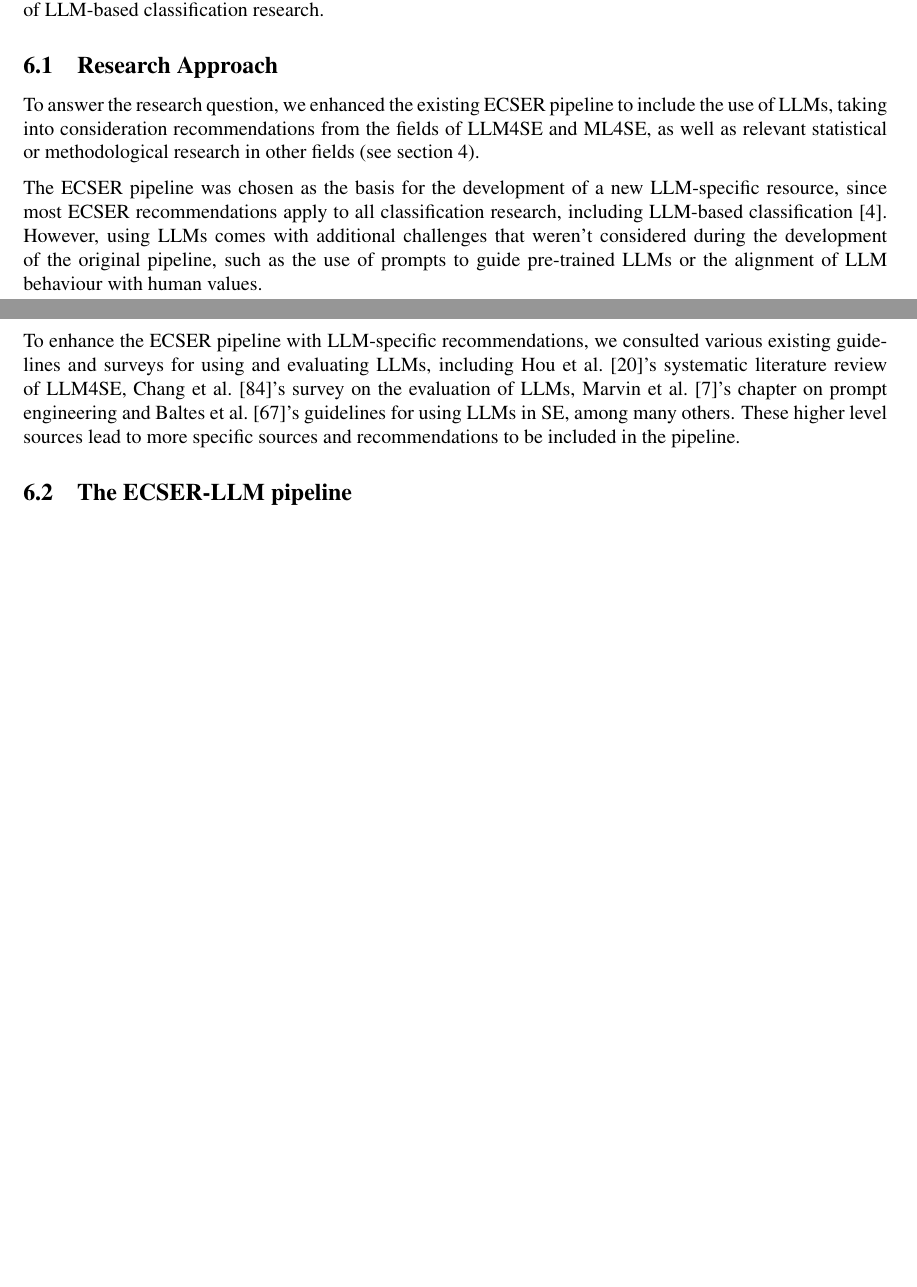
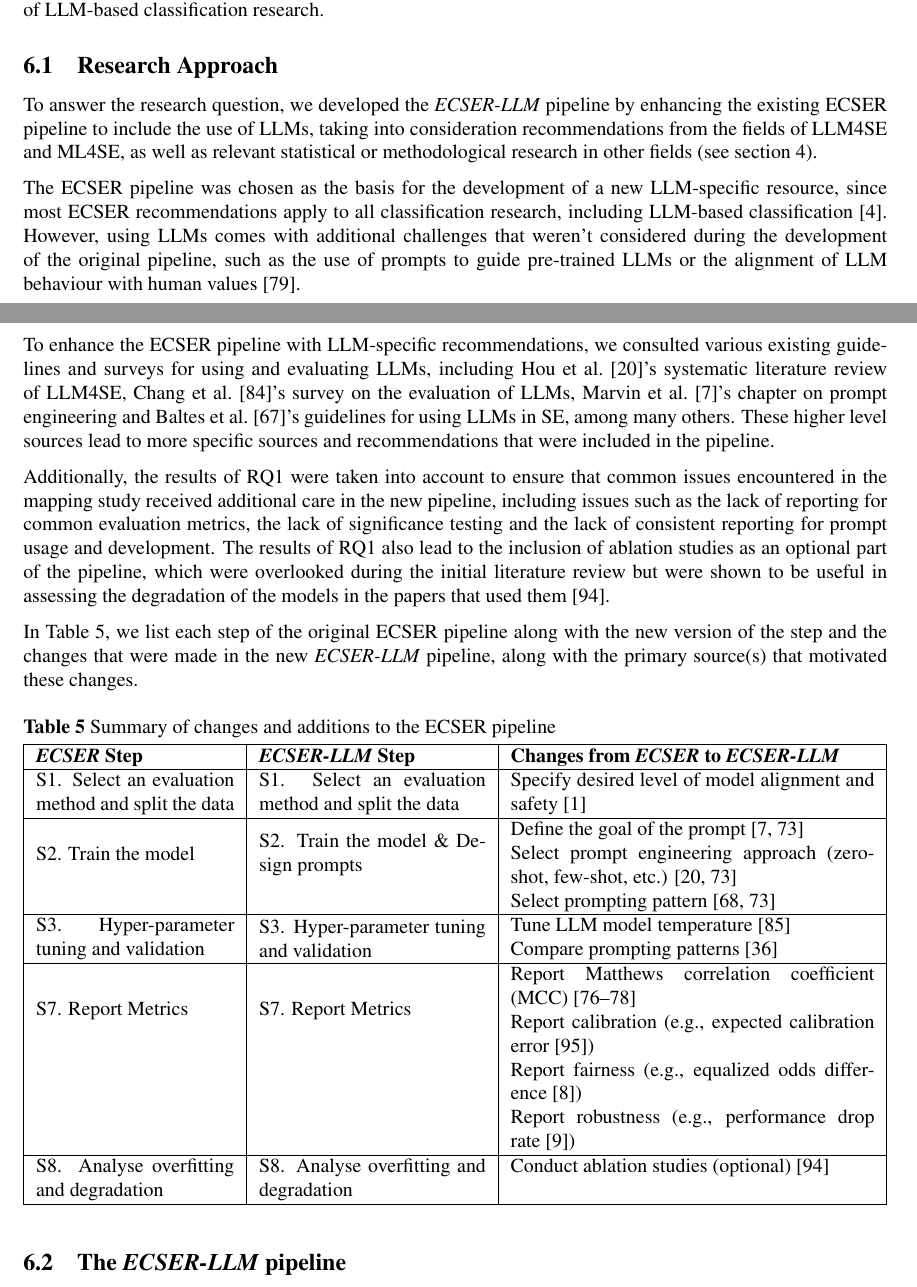
Before and after one commit to rubenvdz/Master-Thesis-Enhancing-the-ECSER-pipeline, a LaTeX thesis (Thesis/main.tex): two parts of pages 18 and 19 of 37, joined at a grey line, cut so that both start at the same text, the shorter picture padded with empty space. Compiled offline with pdfLaTeX.

Commit message:
Pipeline name macro, reference to RQ1, text changes in RQ2 research approach

```diff
--- a/Thesis/main.tex
+++ b/Thesis/main.tex
@@ -1,5 +1,5 @@
 \documentclass[a4paper]{article}
-\usepackage{times}
+
 \usepackage{graphicx,float} % Required for inserting images
 %\usepackage{apacite}
 \usepackage{amsmath}
@@ -13,6 +13,9 @@
 \usepackage{hhline}
 \graphicspath{ {figures/} }
 
+% Fonts
+\usepackage{times}
+
 \usepackage{caption}  % fine control over caption appearance
 \captionsetup{labelfont=bf,singlelinecheck=false,labelsep=space,skip=2pt}
 
@@ -24,6 +27,7 @@
 % Macros
 %\newcommand{\emphasize}[1]{\begin{quote} \textbf{#1} \end{quote}}
 \newcommand{\emphasize}[1]{\textbf{#1}}
+\newcommand{\newecser}{\textit{ECSER-LLM} }
 
 \usepackage[a4paper, total={6in, 8in}]{geometry}
 \usepackage[toc,page]{appendix}
@@ -448,37 +452,53 @@ In conclusion, there is a clear need for easy to use and comprehensive guideline
 In this section, we first discuss the approach that was used to modify the ECSER pipeline with recommendations tailored to the conducting and reporting of LLM4SE classification research. Subsequently, we present the enhanced ECSER pipeline, which features a step by step guide to the implementation and results reporting of LLM-based classification research.
 
 \subsection{Research Approach}
-To answer the research question, we enhanced the existing ECSER pipeline to include the use of LLMs, taking into consideration recommendations from the fields of LLM4SE and ML4SE, as well as relevant statistical or methodological research in other fields (see section \ref{Related Work}).
+To answer the research question, we developed the \newecser pipeline by enhancing the existing ECSER pipeline to include the use of LLMs, taking into consideration recommendations from the fields of LLM4SE and ML4SE, as well as relevant statistical or methodological research in other fields (see section \ref{Related Work}).
 
-The ECSER pipeline was chosen as the basis for the development of a new LLM-specific resource, since most ECSER recommendations apply to all classification research, including LLM-based classification \cite{Dellanna2022}. However, using LLMs comes with additional challenges that weren't considered during the development of the original pipeline, such as the use of prompts to guide pre-trained LLMs or the alignment of LLM behaviour with human values.
+The ECSER pipeline was chosen as the basis for the development of a new LLM-specific resource, since most ECSER recommendations apply to all classification research, including LLM-based classification \cite{Dellanna2022}. However, using LLMs comes with additional challenges that weren't considered during the development of the original pipeline, such as the use of prompts to guide pre-trained LLMs or the alignment of LLM behaviour with human values \cite{liu2024}.
 
-To enhance the ECSER pipeline with LLM-specific recommendations, we consulted various existing guidelines and surveys for using and evaluating LLMs, including \textcite{hou2024}'s systematic literature review of LLM4SE, \textcite{chang2023}'s survey on the evaluation of LLMs, \textcite{Marvin2024}'s chapter on prompt engineering and \textcite{baltes2025guidelinesempiricalstudiessoftware}'s guidelines for using LLMs in SE, among many others. These higher level sources lead to more specific sources and recommendations to be included in the pipeline.
+To enhance the ECSER pipeline with LLM-specific recommendations, we consulted various existing guidelines and surveys for using and evaluating LLMs, including \textcite{hou2024}'s systematic literature review of LLM4SE, \textcite{chang2023}'s survey on the evaluation of LLMs, \textcite{Marvin2024}'s chapter on prompt engineering and \textcite{baltes2025guidelinesempiricalstudiessoftware}'s guidelines for using LLMs in SE, among many others. These higher level sources lead to more specific sources and recommendations that were included in the pipeline.
 
-%In Table \ref{table:additions}, we list each step in the new ECSER-LLM pipeline along with the additions or changes compared to the original ECSER pipeline and the primary sources that motivated these changes.
-%
-%\begin{table}[H]
-%    \centering
-%    \caption{Summary of changes and additions to the ECSER pipeline}
-%    \begin{tabularx}{\textwidth}{|p{4cm}|X|}
-%	    \hline
-%	    \textbf{ECSER-LLM Step} & \textbf{Changes compared to ECSER} \\ \hline
-%	    S1. Select an evaluation method and split the data             & Specify desired level of model alignment and safety \cite{guo2023survey} \\ \hline
-%	    \multirow[c]{3}{=}{S2. Train the model & Design prompts}       & Define the goal of the prompt \cite{Marvin2024,arvidsson2023} \\
-%	                                                                   & Select prompt engineering approach (zero-shot, few-shot, etc.)  \cite{hou2024,arvidsson2023} \\
-%	                                                                   & Select prompting pattern \cite{white2023,arvidsson2023} \\ \hline
-%	    \multirow[c]{2}{=}{S3. Hyper-parameters tuning and validation} & Tune LLM model temperature \cite{peeperkorn2024} \\
-%	                                                                   & Compare prompting patterns \cite{ronanki2023} \\ \hline
-%	    \multirow[c]{4}{=}{S7. Report Metrics}                         & Report Matthews correlation coefficient (MCC) \cite{Chicco2020,Foody2023,Yao2020} \\
-%	                                                                   & Report calibration (e.g., expected calibration error \cite{Pakdaman2015}) \\
-%	                                                                   & Report fairness (e.g., equalized odds difference \cite{Woodworth2017}) \\
-%	                                                                   & Report robustness (e.g., performance drop rate \cite{zhu2024}) \\ \hline
-%	    S8. Analyse overfitting and degradation						   & Conduct ablation studies (optional) \cite{meyes2019ablation} \\ \hline
-%	    \end{tabularx}
-%
-%    \label{table:additions}
-%\end{table}
+Additionally, the results of RQ1 were taken into account to ensure that common issues encountered in the mapping study received additional care in the new pipeline, including issues such as the lack of reporting for common evaluation metrics, the lack of significance testing and the lack of consistent reporting for prompt usage and development. The results of RQ1 also lead to the inclusion of ablation studies as an optional part of the pipeline, which were overlooked during the initial literature review but were shown to be useful in assessing the degradation of the models in the papers that used them \cite{meyes2019ablation}.
 
-\subsection{The ECSER-LLM pipeline}
+In Table \ref{table:additions}, we list each step of the original ECSER pipeline along with the new version of the step and the changes that were made in the new \newecser pipeline, along with the primary source(s) that motivated these changes.
+
+\begin{table}[H]
+	\centering
+	\caption{Summary of changes and additions to the ECSER pipeline}
+	\begin{tabularx}{\textwidth}{|p{3.5cm}|p{4cm}|X|}
+		\hline
+		\textbf{\textit{ECSER} Step} & \textbf{\newecser Step} & \textbf{Changes from \textit{ECSER} to \newecser} \\ \hline
+
+		S1. Select an evaluation method and split the data
+		& S1. Select an evaluation method and split the data
+		& Specify desired level of model alignment and safety \cite{guo2023survey} \\ \hline
+
+		\multirow[c]{3}{*}{\parbox{3.5cm}{S2. Train the model}}
+		& \multirow[c]{3}{*}{\parbox{4cm}{S2. Train the model \& Design prompts}}
+		& Define the goal of the prompt \cite{Marvin2024,arvidsson2023} \\
+		& & Select prompt engineering approach (zero-shot, few-shot, etc.) \cite{hou2024,arvidsson2023} \\
+		& & Select prompting pattern \cite{white2023,arvidsson2023} \\ \hline
+
+		\multirow[c]{2}{*}{\parbox{3.5cm}{S3. Hyper-parameter tuning and validation}}
+		& \multirow[c]{2}{*}{\parbox{4cm}{S3. Hyper-parameter tuning and validation}}
+		& Tune LLM model temperature \cite{peeperkorn2024} \\
+		& & Compare prompting patterns \cite{ronanki2023} \\ \hline
+
+		\multirow[c]{4}{*}{\parbox{3.5cm}{S7. Report Metrics}}
+		& \multirow[c]{4}{*}{\parbox{4cm}{S7. Report Metrics}}
+		& Report Matthews correlation coefficient (MCC) \cite{Chicco2020,Foody2023,Yao2020} \\
+		& & Report calibration (e.g., expected calibration error \cite{Pakdaman2015}) \\
+		& & Report fairness (e.g., equalized odds difference \cite{Woodworth2017}) \\
+		& & Report robustness (e.g., performance drop rate \cite{zhu2024}) \\ \hline
+
+		S8. Analyse overfitting and degradation
+		& S8. Analyse overfitting and degradation
+		& Conduct ablation studies (optional) \cite{meyes2019ablation} \\ \hline
+	\end{tabularx}
+	\label{table:additions}
+\end{table}
+
+\subsection{The \newecser pipeline}
 \label{ECSER-LLM}
 
 \newpage
```
Also changed, not shown: Thesis/main.pdf.
